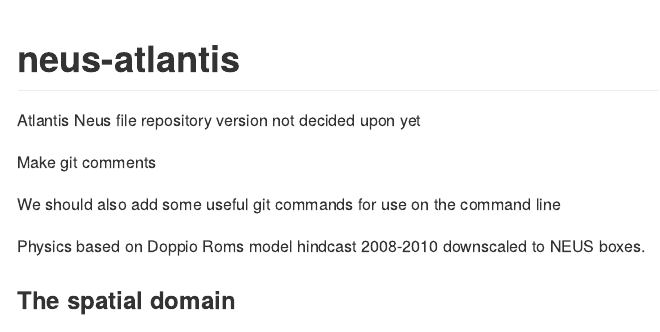
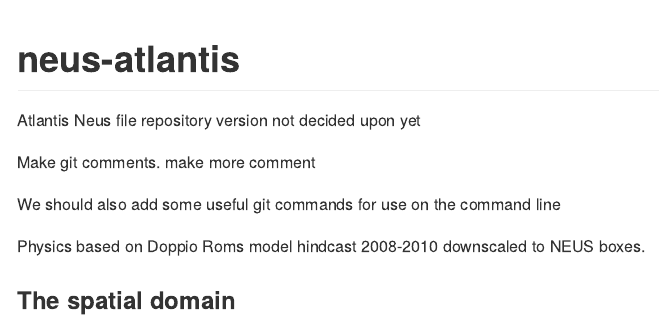
Before and after one commit to andybeet/atlantis_test, an R Markdown document (README.Rmd): the page in a window 1100 px wide, from its top. The pictures show the output file README.md that the author committed with the source, drawn offline in the style of GitHub.

Commit message:
more git comments

```diff
--- a/README.Rmd
+++ b/README.Rmd
@@ -17,7 +17,7 @@ knitr::opts_chunk$set(
 
 Atlantis Neus file repository version not decided upon yet
 
-Make git comments
+Make git comments. make more comment
 
 We should also add some useful git commands for use on the command line
 
```
Also changed, not shown: README.md.
